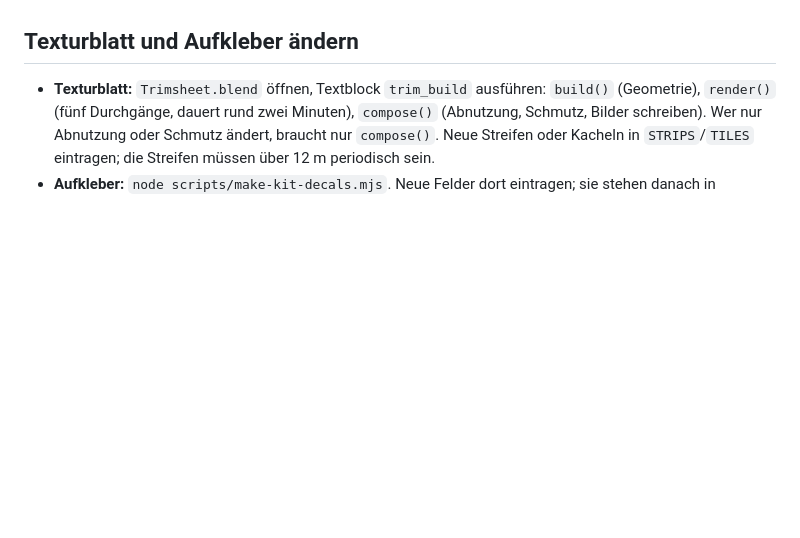
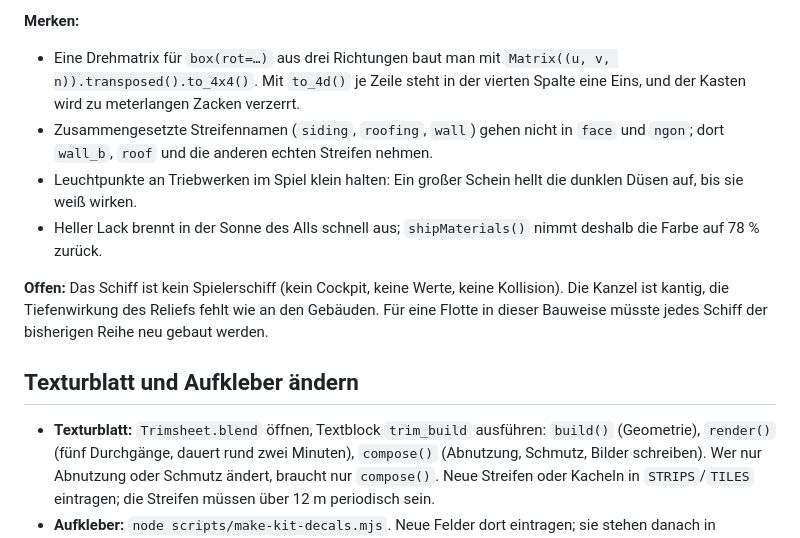
Before and after one commit to faceman190/flotte, a Markdown page: docs/baukasten.md, the part around one of its changes. GitHub-like rendering; blank space fills up the shorter version.

```diff
--- a/docs/baukasten.md
+++ b/docs/baukasten.md
@@ -82,3 +101,11 @@ Vorbild sind die „Floater“-Decals aus Star Citizen (Studie von Magnus Tellma
+**Merken:**
+- Eine Drehmatrix für `box(rot=…)` aus drei Richtungen baut man mit `Matrix((u, v, n)).transposed().to_4x4()`. Mit `to_4d()` je Zeile steht in der vierten Spalte eine Eins, und der Kasten wird zu meterlangen Zacken verzerrt.
+- Zusammengesetzte Streifennamen (`siding`, `roofing`, `wall`) gehen nicht in `face` und `ngon`; dort `wall_b`, `roof` und die anderen echten Streifen nehmen.
+- Leuchtpunkte an Triebwerken im Spiel klein halten: Ein großer Schein hellt die dunklen Düsen auf, bis sie weiß wirken.
+- Heller Lack brennt in der Sonne des Alls schnell aus; `shipMaterials()` nimmt deshalb die Farbe auf 78 % zurück.
+
+**Offen:** Das Schiff ist kein Spielerschiff (kein Cockpit, keine Werte, keine Kollision). Die Kanzel ist kantig, die Tiefenwirkung des Reliefs fehlt wie an den Gebäuden. Für eine Flotte in dieser Bauweise müsste jedes Schiff der bisherigen Reihe neu gebaut werden.
+
 ## Texturblatt und Aufkleber ändern
 
 - **Texturblatt:** `Trimsheet.blend` öffnen, Textblock `trim_build` ausführen: `build()` (Geometrie), `render()` (fünf Durchgänge, dauert
```
Also changed, not shown: other parts of docs/baukasten.md (+19 -0 lines), docs/assets.md (+6 -0 lines), docs/bilder/testschiff-114-blender.jpg (added), docs/bilder/testschiff-114-heck.jpg (added), docs/bilder/testschiff-114-ohne.jpg (added), docs/bilder/testschiff-114-relief.jpg (added), docs/bilder/testschiff-114-vorn.jpg (added), 11 other files.
